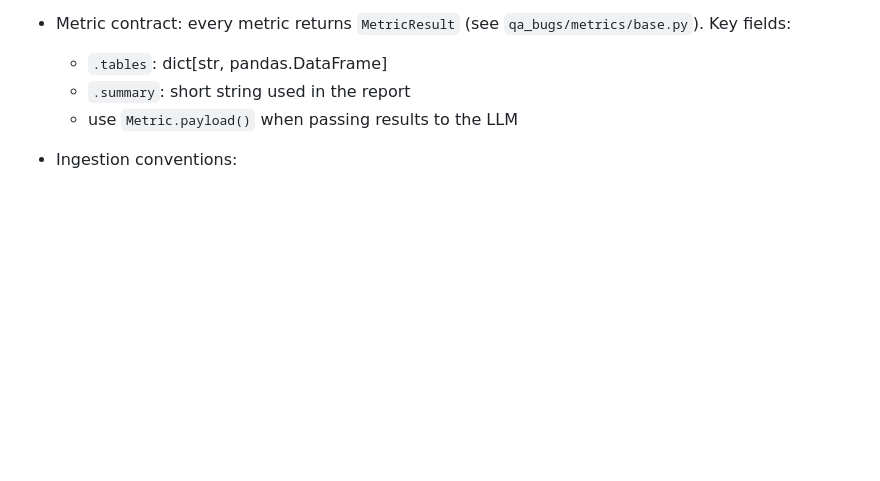
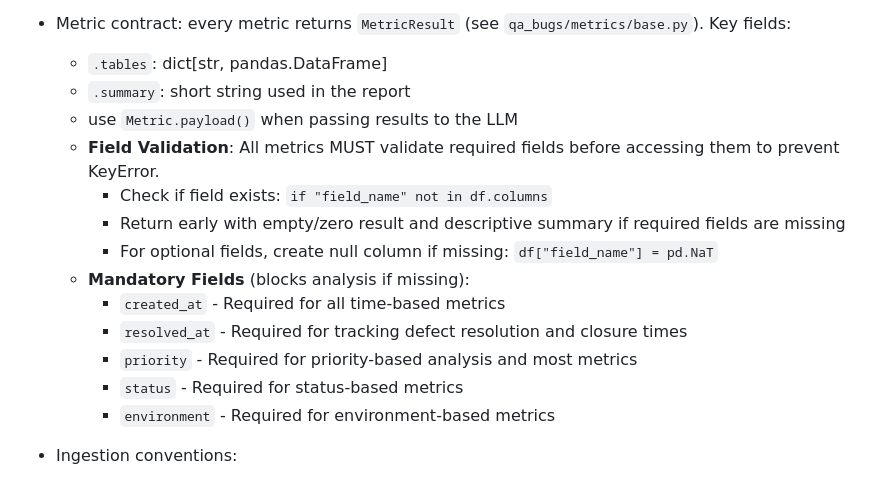
Before and after one commit to deni-m/defect-analysis, a Markdown page: .github/copilot-instructions.md, the part around the change. Drawn GitHub-style; blank space fills up the shorter version.

Commit message:
missing file added

```diff
--- a/.github/copilot-instructions.md
+++ b/.github/copilot-instructions.md
@@ -18,6 +18,16 @@ Keep instructions short and actionable. Focus on the existing architecture and c
   - `.tables`: dict[str, pandas.DataFrame]
   - `.summary`: short string used in the report
   - use `Metric.payload()` when passing results to the LLM
+  - **Field Validation**: All metrics MUST validate required fields before accessing them to prevent KeyError.
+    - Check if field exists: `if "field_name" not in df.columns`
+    - Return early with empty/zero result and descriptive summary if required fields are missing
+    - For optional fields, create null column if missing: `df["field_name"] = pd.NaT`
+  - **Mandatory Fields** (blocks analysis if missing):
+    - `created_at` - Required for all time-based metrics
+    - `resolved_at` - Required for tracking defect resolution and closure times
+    - `priority` - Required for priority-based analysis and most metrics
+    - `status` - Required for status-based metrics
+    - `environment` - Required for environment-based metrics
 
 - Ingestion conventions:
   - Normalize field names via `qa_bugs/ingest/normalizer.py` using `fields_mapping` from config.
```
